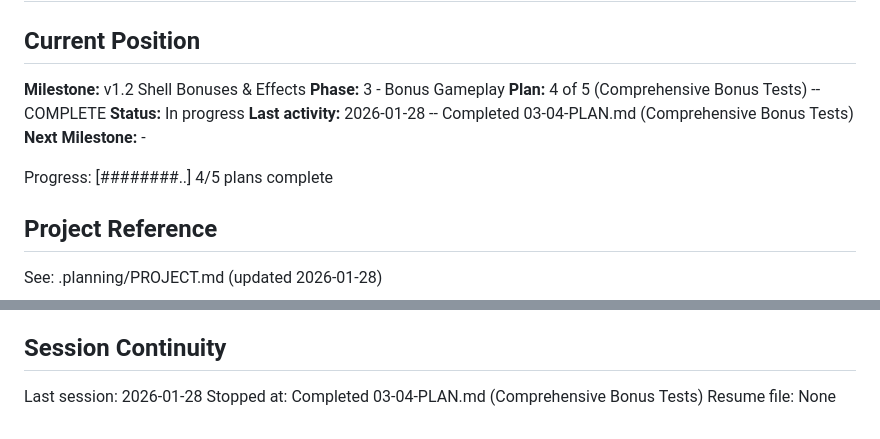
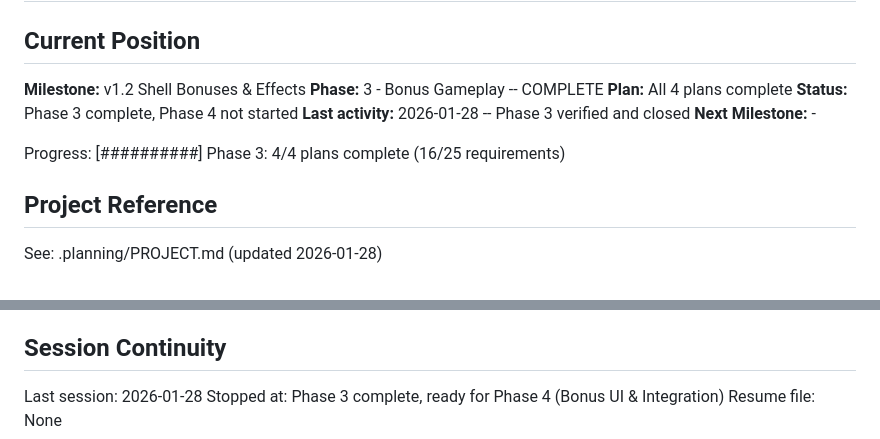
Before and after one commit to jalyper/Probetheus, a Markdown page: .planning/STATE.md, 2 parts joined by grey strips. GitHub-like rendering.

Commit message:
docs(phase-03): complete bonus gameplay phase
16/25 requirements satisfied. All 12 bonus types wired and tested.
Phase 4 (Bonus UI & Integration) remaining.

```diff
--- a/.planning/STATE.md
+++ b/.planning/STATE.md
@@ -3,13 +3,13 @@
 ## Current Position
 
 **Milestone:** v1.2 Shell Bonuses & Effects
-**Phase:** 3 - Bonus Gameplay
-**Plan:** 4 of 5 (Comprehensive Bonus Tests) -- COMPLETE
-**Status:** In progress
-**Last activity:** 2026-01-28 -- Completed 03-04-PLAN.md (Comprehensive Bonus Tests)
+**Phase:** 3 - Bonus Gameplay -- COMPLETE
+**Plan:** All 4 plans complete
+**Status:** Phase 3 complete, Phase 4 not started
+**Last activity:** 2026-01-28 -- Phase 3 verified and closed
 **Next Milestone:** -
 
-Progress: [########..] 4/5 plans complete
+Progress: [##########] Phase 3: 4/4 plans complete (16/25 requirements)
 
 ## Project Reference
 
@@ -92,5 +92,5 @@ None
 ## Session Continuity
 
 Last session: 2026-01-28
-Stopped at: Completed 03-04-PLAN.md (Comprehensive Bonus Tests)
+Stopped at: Phase 3 complete, ready for Phase 4 (Bonus UI & Integration)
 Resume file: None
```
Also changed, not shown: .planning/REQUIREMENTS.md (+33 -33 lines), .planning/ROADMAP.md (+3 -3 lines).
